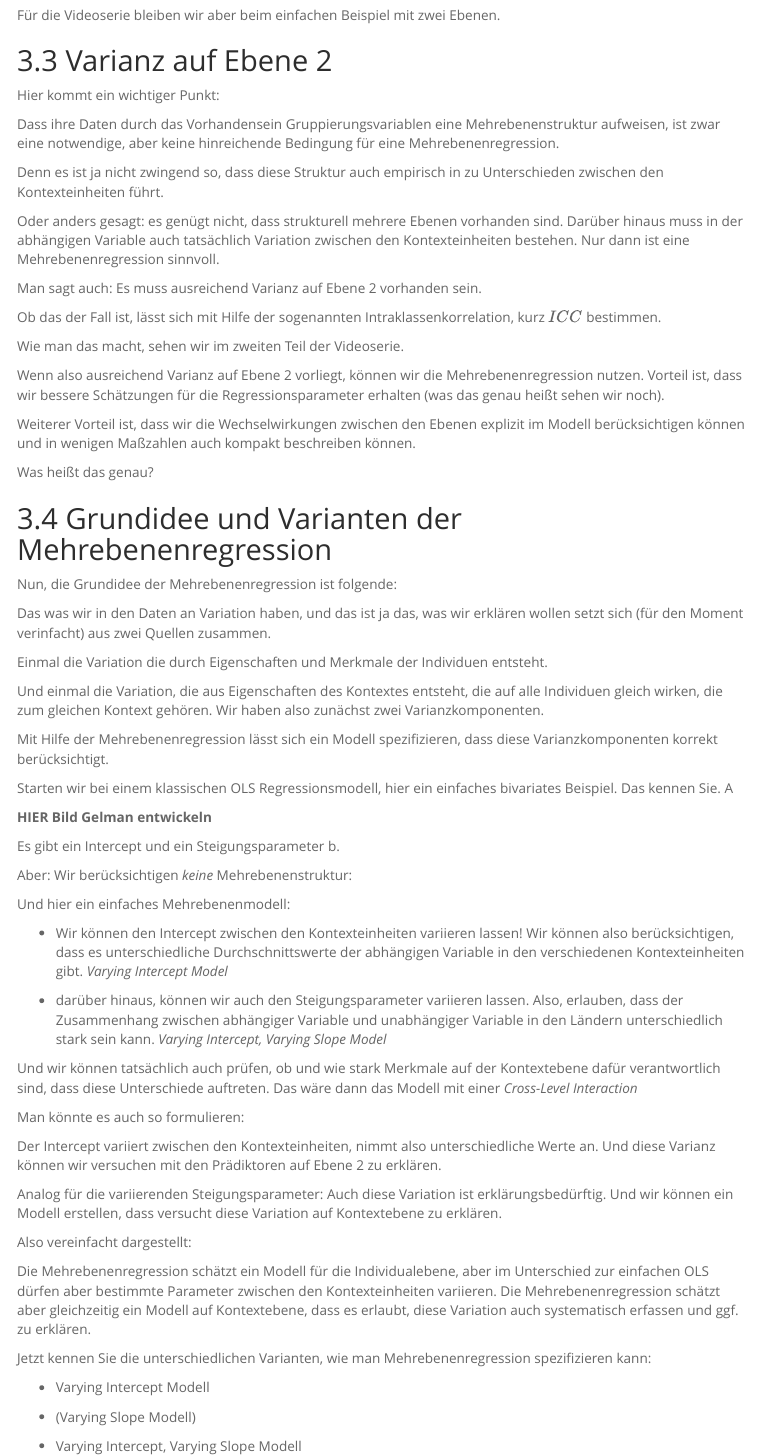
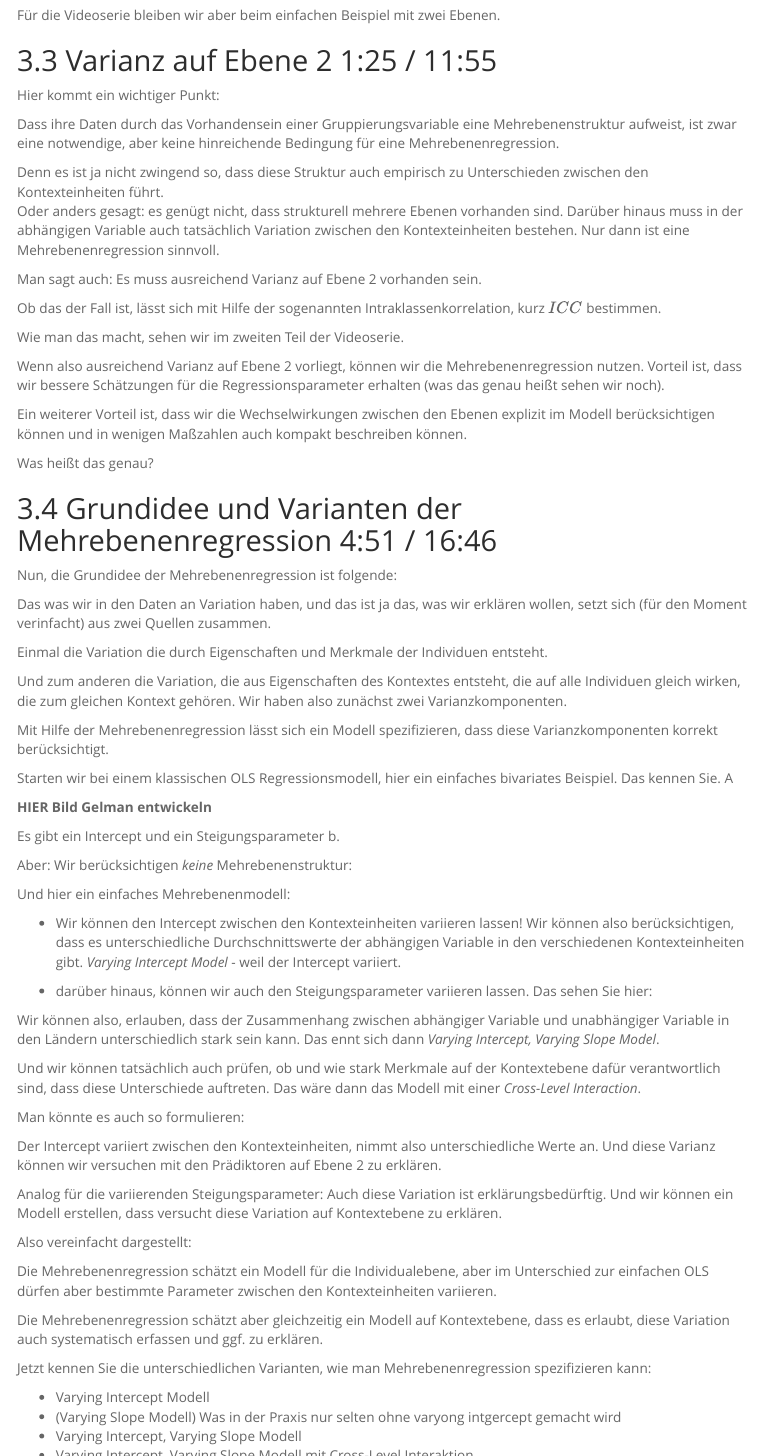
Before and after one commit to uweremer/mreg, an R Markdown document (MReg1.Rmd): the page in a window 1100 px wide, from 2840 px down, and a second part further down, joined at a grey line. Rendered offline with R 4.5, knitr and Pandoc, with nearby package versions; some code elsewhere in the file could not run offline; menus at the side of the page are left out.

Commit message:
Vid 1 draft

```diff
--- a/MReg1.Rmd
+++ b/MReg1.Rmd
@@ -194,14 +194,13 @@ Hier sind die Befragten in Regionen (z.B. Bundesländern) geclustert, die dann w
 Für die Videoserie bleiben wir aber beim einfachen Beispiel mit zwei Ebenen.
 
 
-## Varianz auf Ebene 2
+## Varianz auf Ebene 2 1:25 / 11:55
 
 Hier kommt ein wichtiger Punkt:
 
-Dass ihre Daten durch das Vorhandensein Gruppierungsvariablen eine Mehrebenenstruktur aufweisen, ist zwar eine notwendige, aber keine hinreichende Bedingung für eine Mehrebenenregression.
+Dass ihre Daten durch das Vorhandensein einer Gruppierungsvariable eine Mehrebenenstruktur aufweist, ist zwar eine notwendige, aber keine hinreichende Bedingung für eine Mehrebenenregression.
 
-Denn es ist ja nicht zwingend so, dass diese Struktur auch empirisch in zu Unterschieden zwischen den Kontexteinheiten führt.
-
+Denn es ist ja nicht zwingend so, dass diese Struktur auch empirisch zu Unterschieden zwischen den Kontexteinheiten führt.
 Oder anders gesagt: es genügt nicht, dass strukturell mehrere Ebenen vorhanden sind. Darüber hinaus muss in der abhängigen Variable auch tatsächlich Variation zwischen den Kontexteinheiten bestehen. Nur dann ist eine Mehrebenenregression sinnvoll.
 
 Man sagt auch: Es muss ausreichend Varianz auf Ebene 2 vorhanden sein.
@@ -212,20 +211,20 @@ Wie man das macht, sehen wir im zweiten Teil der Videoserie.
 
 Wenn also ausreichend Varianz auf Ebene 2 vorliegt, können wir die Mehrebenenregression nutzen. Vorteil ist, dass wir bessere Schätzungen für die Regressionsparameter erhalten (was das genau heißt sehen wir noch).
 
-Weiterer Vorteil ist, dass wir die Wechselwirkungen zwischen den Ebenen explizit im Modell berücksichtigen können und in wenigen Maßzahlen auch kompakt beschreiben können.
+Ein weiterer Vorteil ist, dass wir die Wechselwirkungen zwischen den Ebenen explizit im Modell berücksichtigen können und in wenigen Maßzahlen auch kompakt beschreiben können.
 
 Was heißt das genau?
 
 
-## Grundidee und Varianten der Mehrebenenregression
+## Grundidee und Varianten der Mehrebenenregression 4:51 / 16:46
 
 Nun, die Grundidee der Mehrebenenregression ist folgende:
 
-Das was wir in den Daten an Variation haben, und das ist ja das, was wir erklären wollen setzt sich (für den Moment verinfacht) aus zwei Quellen zusammen.
+Das was wir in den Daten an Variation haben, und das ist ja das, was wir erklären wollen, setzt sich (für den Moment verinfacht) aus zwei Quellen zusammen.
 
 Einmal die Variation die durch Eigenschaften und Merkmale der Individuen entsteht.
 
-Und einmal die Variation, die aus Eigenschaften des Kontextes entsteht, die auf alle Individuen gleich wirken, die zum gleichen Kontext gehören. Wir haben also zunächst zwei Varianzkomponenten.
+Und zum anderen die Variation, die aus Eigenschaften des Kontextes entsteht, die auf alle Individuen gleich wirken, die zum gleichen Kontext gehören. Wir haben also zunächst zwei Varianzkomponenten.
 
 Mit Hilfe der Mehrebenenregression lässt sich ein Modell spezifizieren, dass diese Varianzkomponenten korrekt berücksichtigt.
 
@@ -241,11 +240,13 @@ Aber: Wir berücksichtigen *keine* Mehrebenenstruktur:
 
 Und hier ein einfaches Mehrebenenmodell:
 
-- Wir können den Intercept zwischen den Kontexteinheiten variieren lassen! Wir können also berücksichtigen, dass es unterschiedliche Durchschnittswerte der abhängigen Variable in den verschiedenen Kontexteinheiten gibt. *Varying Intercept Model*
+- Wir können den Intercept zwischen den Kontexteinheiten variieren lassen! Wir können also berücksichtigen, dass es unterschiedliche Durchschnittswerte der abhängigen Variable in den verschiedenen Kontexteinheiten gibt. *Varying Intercept Model* - weil der Intercept variiert.
 
-- darüber hinaus, können wir auch den Steigungsparameter variieren lassen. Also, erlauben, dass der Zusammenhang zwischen abhängiger Variable und unabhängiger Variable in den Ländern unterschiedlich stark sein kann. *Varying Intercept, Varying Slope Model*
+- darüber hinaus, können wir auch den Steigungsparameter variieren lassen. Das sehen Sie hier:
 
-Und wir können tatsächlich auch prüfen, ob und wie stark Merkmale auf der Kontextebene dafür verantwortlich sind, dass diese Unterschiede auftreten. Das wäre dann das Modell mit einer *Cross-Level Interaction*
+Wir können also, erlauben, dass der Zusammenhang zwischen abhängiger Variable und unabhängiger Variable in den Ländern unterschiedlich stark sein kann. Das ennt sich dann *Varying Intercept, Varying Slope Model*.
+
+Und wir können tatsächlich auch prüfen, ob und wie stark Merkmale auf der Kontextebene dafür verantwortlich sind, dass diese Unterschiede auftreten. Das wäre dann das Modell mit einer *Cross-Level Interaction*.
 
 Man könnte es auch so formulieren:
 
@@ -255,20 +256,17 @@ Analog für die variierenden Steigungsparameter: Auch diese Variation ist erklä
 
 Also vereinfacht dargestellt:
 
-Die Mehrebenenregression schätzt ein Modell für die Individualebene, aber im Unterschied zur einfachen OLS dürfen aber bestimmte Parameter zwischen den Kontexteinheiten variieren. Die Mehrebenenregression schätzt aber gleichzeitig ein Modell auf Kontextebene, dass es erlaubt, diese Variation auch systematisch erfassen und ggf. zu erklären.
+Die Mehrebenenregression schätzt ein Modell für die Individualebene, aber im Unterschied zur einfachen OLS dürfen aber bestimmte Parameter zwischen den Kontexteinheiten variieren.
+
+Die Mehrebenenregression schätzt aber gleichzeitig ein Modell auf Kontextebene, dass es erlaubt, diese Variation auch systematisch erfassen und ggf. zu erklären.
 
 Jetzt kennen Sie die unterschiedlichen Varianten, wie man Mehrebenenregression spezifizieren kann:
 
 - Varying Intercept Modell
-- (Varying Slope Modell)
+- (Varying Slope Modell) Was in der Praxis nur selten ohne varyong intgercept gemacht wird
 - Varying Intercept, Varying Slope Modell
 - Varying Intercept, Varying Slope Modell mit Cross-Level Interaktion
 
-
-- Varying Intercept Modell (mit oder ohne Prädiktoren auf L1 und L2)
-- (Varying Slope Modell, mit oder ohne Prädiktoren auf L2)
-- Varying Intercept, Varying Slope Modell (mit oder ohne Prädiktoren auf L2)
-- Varying Intercept, Varying Slope Modell mit Cross-Level Interaktion
 
 Wir können also folgende Fragestellungen beantworten:
 
@@ -279,3 +277,7 @@ Wir können also folgende Fragestellungen beantworten:
 
 Diese Modelle schauen wir uns in Teil 3 der Videoserie noch einmal genauer an und werden sie mit R selbst umsetzen und interpretieren.
 
+Damit wären wir am Ende des ersten Videos anfgelangt.
+
+
+Im folgenden finden Sie noch eine Aufgabe zur Wiederholung, sowie nochmal eine Übersicht über die Lernziele. Ganz am Ende, noch ein paar Literaturhinweise.
```
Also changed, not shown: Mreg0.Rmd (+1 -1 lines), MReg1.Rmd (29 more changed lines).
